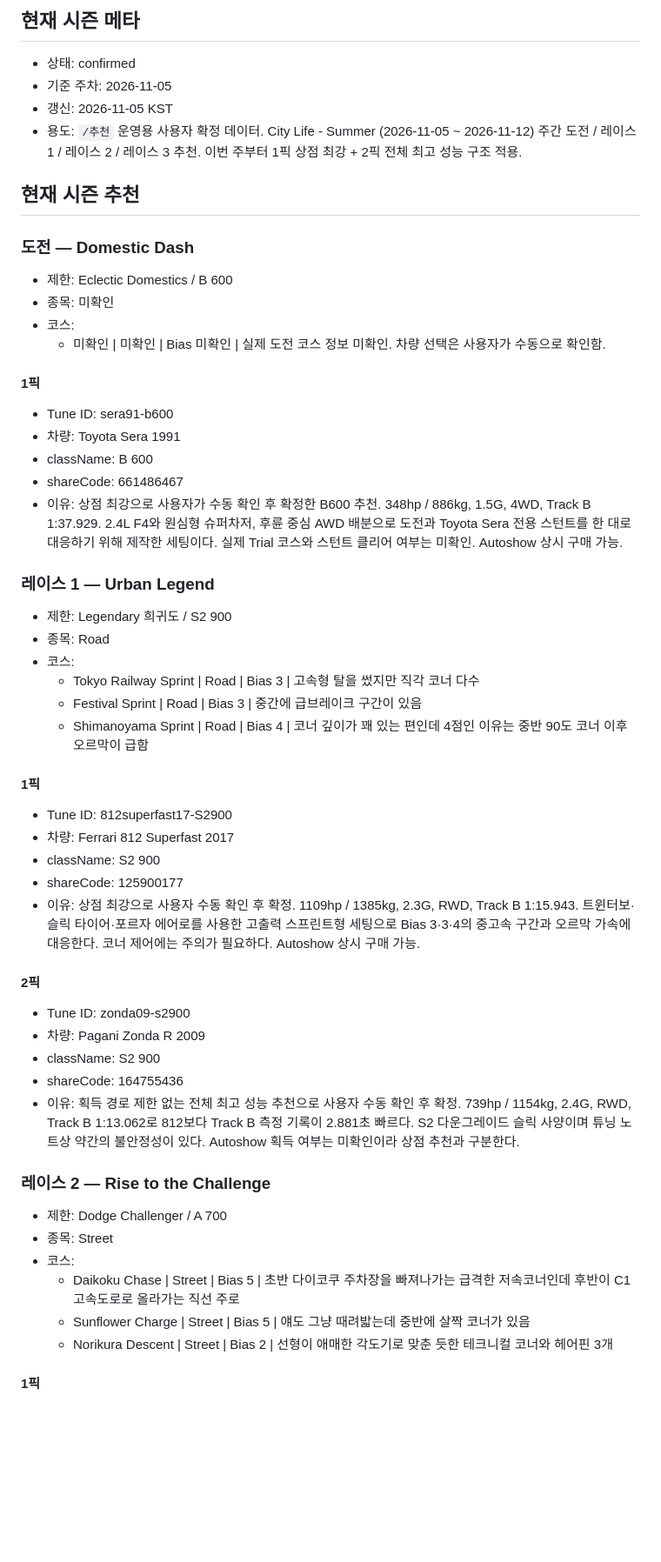
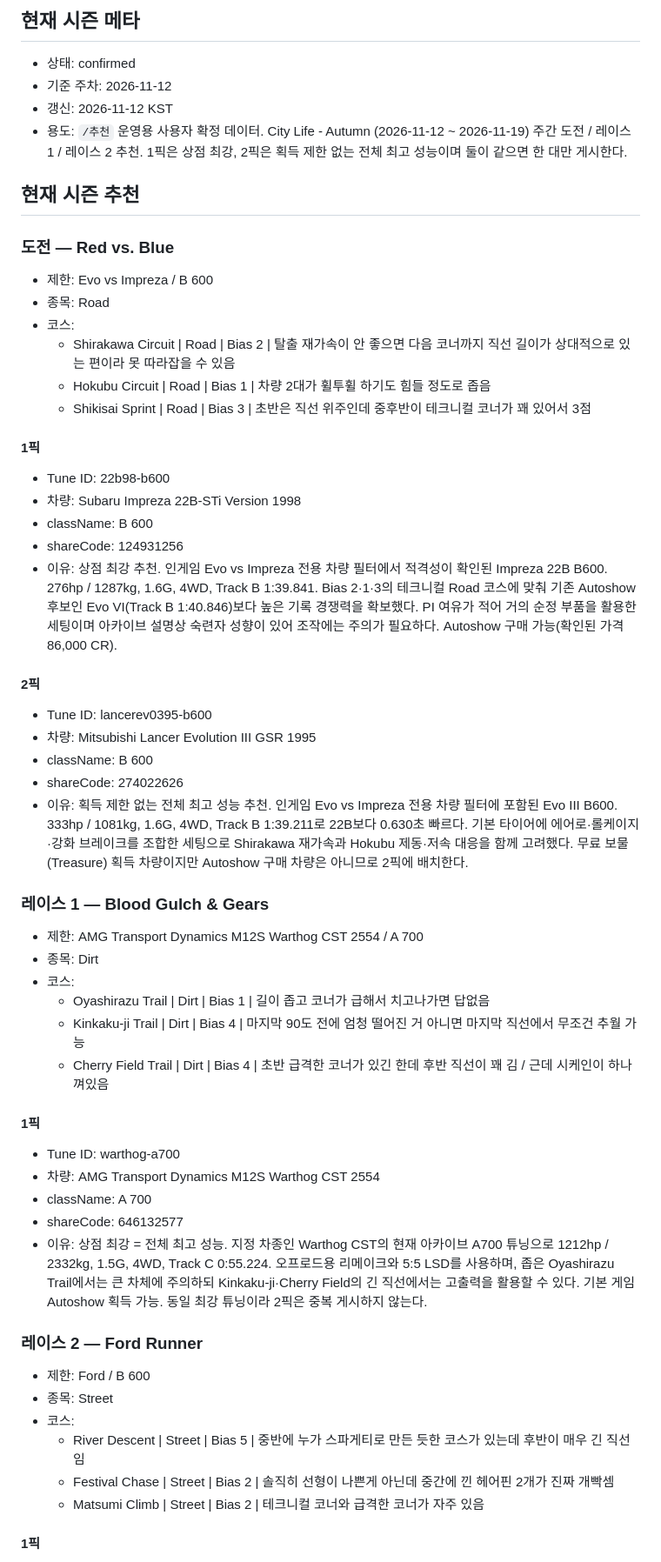
Before and after one commit to Lepe1210/forza6-tuning-archive-lepe, a Markdown page: data/leire.md, the part around one of its changes. Shown at 87% size. GitHub-like rendering; blank space fills up the shorter version.

Commit message:
Publish approved Series 7 City Life Autumn Leire race recommendations

```diff
--- a/data/leire.md
+++ b/data/leire.md
@@ -3,60 +3,62 @@
 ## 현재 시즌 메타
 
 - 상태: confirmed
-- 기준 주차: 2026-11-05
-- 갱신: 2026-11-05 KST
-- 용도: `/추천` 운영용 사용자 확정 데이터. City Life - Summer (2026-11-05 ~ 2026-11-12) 주간 도전 / 레이스 1 / 레이스 2 / 레이스 3 추천. 이번 주부터 1픽 상점 최강 + 2픽 전체 최고 성능 구조 적용.
+- 기준 주차: 2026-11-12
+- 갱신: 2026-11-12 KST
+- 용도: `/추천` 운영용 사용자 확정 데이터. City Life - Autumn (2026-11-12 ~ 2026-11-19) 주간 도전 / 레이스 1 / 레이스 2 추천. 1픽은 상점 최강, 2픽은 획득 제한 없는 전체 최고 성능이며 둘이 같으면 한 대만 게시한다.
 
 ## 현재 시즌 추천
 
-### 도전 — Domestic Dash
+### 도전 — Red vs. Blue
 
-- 제한: Eclectic Domestics / B 600
-- 종목: 미확인
+- 제한: Evo vs Impreza / B 600
+- 종목: Road
 - 코스:
-  - 미확인 | 미확인 | Bias 미확인 | 실제 도전 코스 정보 미확인. 차량 선택은 사용자가 수동으로 확인함.
+  - Shirakawa Circuit | Road | Bias 2 | 탈출 재가속이 안 좋으면 다음 코너까지 직선 길이가 상대적으로 있는 편이라 못 따라잡을 수 있음
+  - Hokubu Circuit | Road | Bias 1 | 차량 2대가 휠투휠 하기도 힘들 정도로 좁음
+  - Shikisai Sprint | Road | Bias 3 | 초반은 직선 위주인데 중후반이 테크니컬 코너가 꽤 있어서 3점
 
 #### 1픽
 
-- Tune ID: sera91-b600
-- 차량: Toyota Sera 1991
+- Tune ID: 22b98-b600
+- 차량: Subaru Impreza 22B-STi Version 1998
 - className: B 600
-- shareCode: 661486467
-- 이유: 상점 최강으로 사용자가 수동 확인 후 확정한 B600 추천. 348hp / 886kg, 1.5G, 4WD, Track B 1:37.929. 2.4L F4와 원심형 슈퍼차저, 후륜 중심 AWD 배분으로 도전과 Toyota Sera 전용 스턴트를 한 대로 대응하기 위해 제작한 세팅이다. 실제 Trial 코스와 스턴트 클리어 여부는 미확인. Autoshow 상시 구매 가능.
+- shareCode: 124931256
+- 이유: 상점 최강 추천. 인게임 Evo vs Impreza 전용 차량 필터에서 적격성이 확인된 Impreza 22B B600. 276hp / 1287kg, 1.6G, 4WD, Track B 1:39.841. Bias 2·1·3의 테크니컬 Road 코스에 맞춰 기존 Autoshow 후보인 Evo VI(Track B 1:40.846)보다 높은 기록 경쟁력을 확보했다. PI 여유가 적어 거의 순정 부품을 활용한 세팅이며 아카이브 설명상 숙련자 성향이 있어 조작에는 주의가 필요하다. Autoshow 구매 가능(확인된 가격 86,000 CR).
 
-### 레이스 1 — Urban Legend
+#### 2픽
 
-- 제한: Legendary 희귀도 / S2 900
-- 종목: Road
+- Tune ID: lancerev0395-b600
+- 차량: Mitsubishi Lancer Evolution III GSR 1995
+- className: B 600
+- shareCode: 274022626
+- 이유: 획득 제한 없는 전체 최고 성능 추천. 인게임 Evo vs Impreza 전용 차량 필터에 포함된 Evo III B600. 333hp / 1081kg, 1.6G, 4WD, Track B 1:39.211로 22B보다 0.630초 빠르다. 기본 타이어에 에어로·롤케이지·강화 브레이크를 조합한 세팅으로 Shirakawa 재가속과 Hokubu 제동·저속 대응을 함께 고려했다. 무료 보물(Treasure) 획득 차량이지만 Autoshow 구매 차량은 아니므로 2픽에 배치한다.
+
+### 레이스 1 — Blood Gulch & Gears
+
+- 제한: AMG Transport Dynamics M12S Warthog CST 2554 / A 700
+- 종목: Dirt
 - 코스:
-  - Tokyo Railway Sprint | Road | Bias 3 | 고속형 탈을 썼지만 직각 코너 다수
-  - Festival Sprint | Road | Bias 3 | 중간에 급브레이크 구간이 있음
-  - Shimanoyama Sprint | Road | Bias 4 | 코너 깊이가 꽤 있는 편인데 4점인 이유는 중반 90도 코너 이후 오르막이 급함
+  - Oyashirazu Trail | Dirt | Bias 1 | 길이 좁고 코너가 급해서 치고나가면 답없음
+  - Kinkaku-ji Trail | Dirt | Bias 4 | 마지막 90도 전에 엄청 떨어진 거 아니면 마지막 직선에서 무조건 추월 가능
+  - Cherry Field Trail | Dirt | Bias 4 | 초반 급격한 코너가 있긴 한데 후반 직선이 꽤 김 / 근데 시케인이 하나 껴있음
 
 #### 1픽
 
-- Tune ID: 812superfast17-S2900
-- 차량: Ferrari 812 Superfast 2017
-- className: S2 900
-- shareCode: 125900177
-- 이유: 상점 최강으로 사용자 수동 확인 후 확정. 1109hp / 1385kg, 2.3G, RWD, Track B 1:15.943. 트윈터보·슬릭 타이어·포르자 에어로를 사용한 고출력 스프린트형 세팅으로 Bias 3·3·4의 중고속 구간과 오르막 가속에 대응한다. 코너 제어에는 주의가 필요하다. Autoshow 상시 구매 가능.
+- Tune ID: warthog-a700
+- 차량: AMG Transport Dynamics M12S Warthog CST 2554
+- className: A 700
+- shareCode: 646132577
+- 이유: 상점 최강 = 전체 최고 성능. 지정 차종인 Warthog CST의 현재 아카이브 A700 튜닝으로 1212hp / 2332kg, 1.5G, 4WD, Track C 0:55.224. 오프로드용 리메이크와 5:5 LSD를 사용하며, 좁은 Oyashirazu Trail에서는 큰 차체에 주의하되 Kinkaku-ji·Cherry Field의 긴 직선에서는 고출력을 활용할 수 있다. 기본 게임 Autoshow 획득 가능. 동일 최강 튜닝이라 2픽은 중복 게시하지 않는다.
 
-#### 2픽
+### 레이스 2 — Ford Runner
 
-- Tune ID: zonda09-s2900
-- 차량: Pagani Zonda R 2009
-- className: S2 900
-- shareCode: 164755436
-- 이유: 획득 경로 제한 없는 전체 최고 성능 추천으로 사용자 수동 확인 후 확정. 739hp / 1154kg, 2.4G, RWD, Track B 1:13.062로 812보다 Track B 측정 기록이 2.881초 빠르다. S2 다운그레이드 슬릭 사양이며 튜닝 노트상 약간의 불안정성이 있다. Autoshow 획득 여부는 미확인이라 상점 추천과 구분한다.
-
-### 레이스 2 — Rise to the Challenge
-
-- 제한: Dodge Challenger / A 700
+- 제한: Ford / B 600
 - 종목: Street
 - 코스:
-  - Daikoku Chase | Street | Bias 5 | 초반 다이코쿠 주차장을 빠져나가는 급격한 저속코너인데 후반이 C1 고속도로로 올라가는 직선 주로
-  - Sunflower Charge | Street | Bias 5 | 얘도 그냥 때려밟는데 중반에 살짝 코너가 있음
-  - Norikura Descent | Street | Bias 2 | 선형이 애매한 각도기로 맞춘 듯한 테크니컬 코너와 헤어핀 3개
+  - River Descent | Street | Bias 5 | 중반에 누가 스파게티로 만든 듯한 코스가 있는데 후반이 매우 긴 직선임
+  - Festival Chase | Street | Bias 2 | 솔직히 선형이 나쁜게 아닌데 중간에 낀 헤어핀 2개가 진짜 개빡셈
+  - Matsumi Climb | Street | Bias 2 | 테크니컬 코너와 급격한 코너가 자주 있음
 
 #### 1픽
 
```
Also changed, not shown: other parts of data/leire.md (+5 -22 lines).
